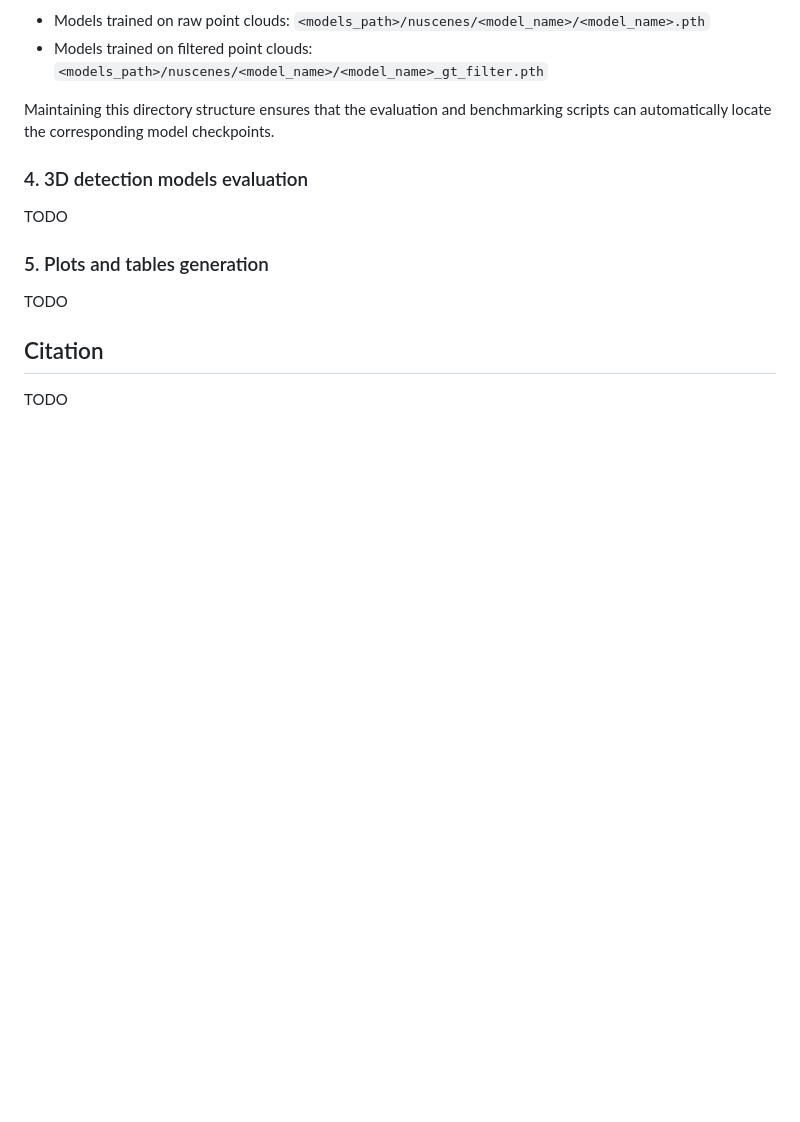
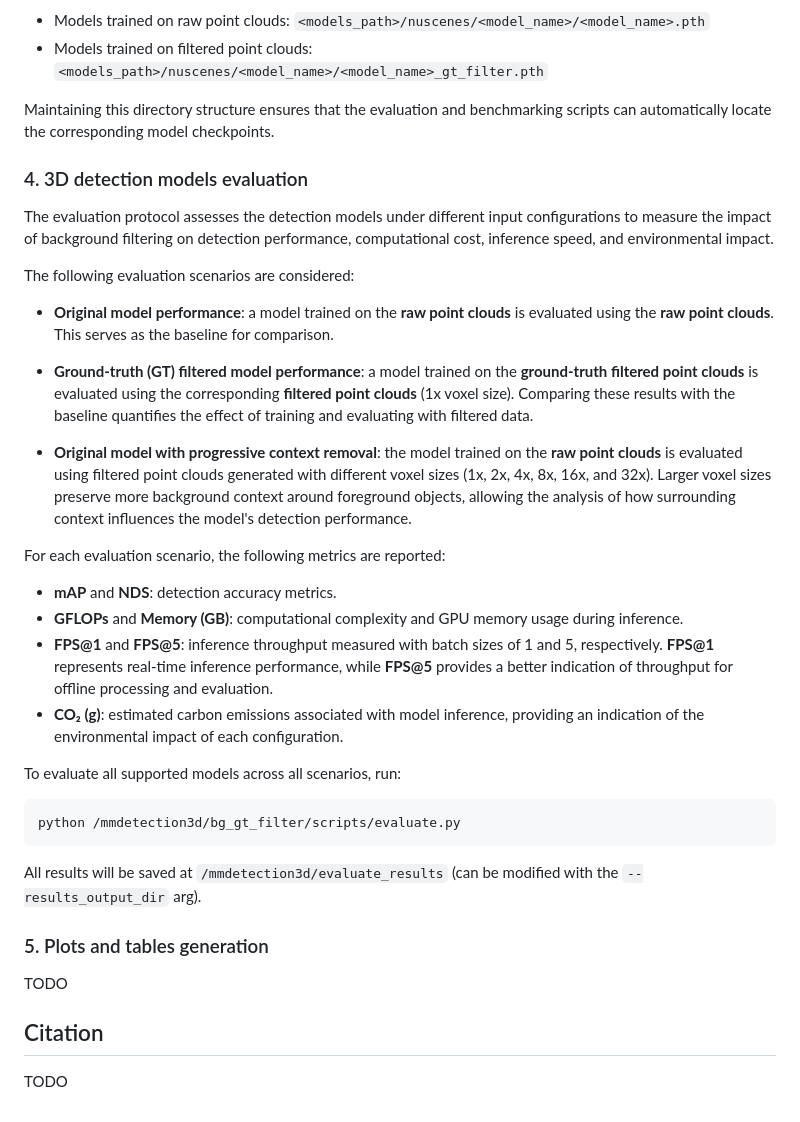
Before and after one commit to UFSCar-LaSID/bg_gt_filter, a Markdown page: README.md, the part around the change. GitHub-like rendering; blank space fills up the shorter version.

Commit message:
3D detection models evaluation README

````diff
--- a/README.md
+++ b/README.md
@@ -344,7 +344,30 @@ Maintaining this directory structure ensures that the evaluation and benchmarkin
 
 ### 4. 3D detection models evaluation
 
-TODO
+The evaluation protocol assesses the detection models under different input configurations to measure the impact of background filtering on detection performance, computational cost, inference speed, and environmental impact.
+
+The following evaluation scenarios are considered:
+
+* **Original model performance**: a model trained on the **raw point clouds** is evaluated using the **raw point clouds**. This serves as the baseline for comparison.
+
+* **Ground-truth (GT) filtered model performance**: a model trained on the **ground-truth filtered point clouds** is evaluated using the corresponding **filtered point clouds** (1x voxel size). Comparing these results with the baseline quantifies the effect of training and evaluating with filtered data.
+
+* **Original model with progressive context removal**: the model trained on the **raw point clouds** is evaluated using filtered point clouds generated with different voxel sizes (1x, 2x, 4x, 8x, 16x, and 32x). Larger voxel sizes preserve more background context around foreground objects, allowing the analysis of how surrounding context influences the model's detection performance.
+
+For each evaluation scenario, the following metrics are reported:
+
+* **mAP** and **NDS**: detection accuracy metrics.
+* **GFLOPs** and **Memory (GB)**: computational complexity and GPU memory usage during inference.
+* **FPS@1** and **FPS@5**: inference throughput measured with batch sizes of 1 and 5, respectively. **FPS@1** represents real-time inference performance, while **FPS@5** provides a better indication of throughput for offline processing and evaluation.
+* **CO₂ (g)**: estimated carbon emissions associated with model inference, providing an indication of the environmental impact of each configuration.
+
+To evaluate all supported models across all scenarios, run:
+
+```
+python /mmdetection3d/bg_gt_filter/scripts/evaluate.py
+```
+
+All results will be saved at `/mmdetection3d/evaluate_results` (can be modified with the `--results_output_dir` arg).
 
 ### 5. Plots and tables generation
 
````
